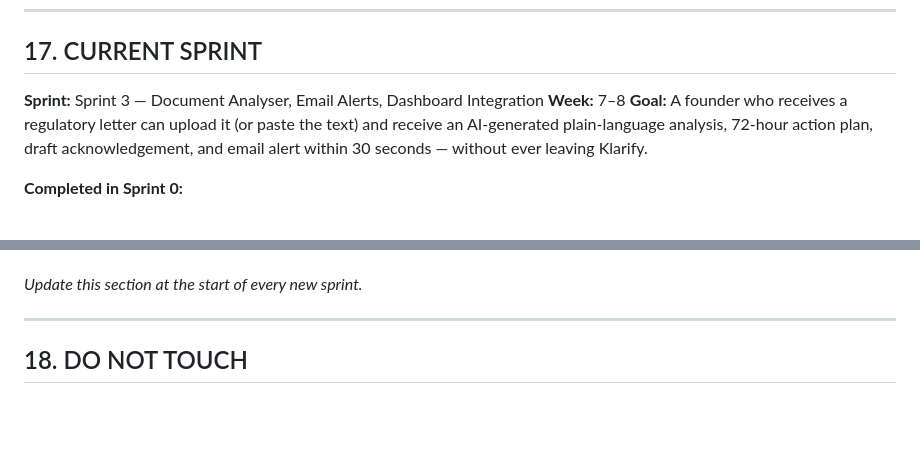
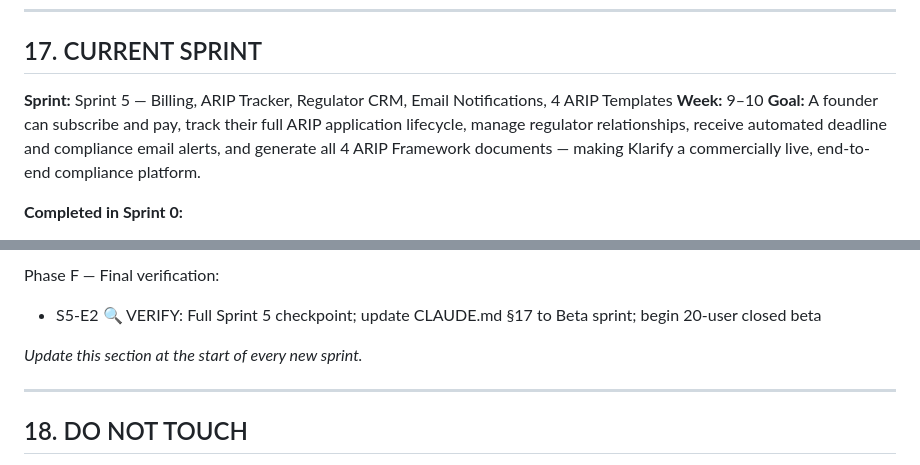
Before and after one commit to chuta/klarify, a Markdown page: CLAUDE.md, 2 parts joined by grey strips. GitHub-like rendering; blank space fills up the shorter version.

```diff
--- a/CLAUDE.md
+++ b/CLAUDE.md
@@ -1131,9 +1131,9 @@ These rules are non-negotiable. Violating them creates liability for the product
 
 ## 17. CURRENT SPRINT
 
-**Sprint:** Sprint 3 — Document Analyser, Email Alerts, Dashboard Integration
-**Week:** 7–8
-**Goal:** A founder who receives a regulatory letter can upload it (or paste the text) and receive an AI-generated plain-language analysis, 72-hour action plan, draft acknowledgement, and email alert within 30 seconds — without ever leaving Klarify.
+**Sprint:** Sprint 5 — Billing, ARIP Tracker, Regulator CRM, Email Notifications, 4 ARIP Templates
+**Week:** 9–10
+**Goal:** A founder can subscribe and pay, track their full ARIP application lifecycle, manage regulator relationships, receive automated deadline and compliance email alerts, and generate all 4 ARIP Framework documents — making Klarify a commercially live, end-to-end compliance platform.
 
 **Completed in Sprint 0:**
 - Turborepo monorepo + pnpm workspaces ✅
@@ -1169,3 +1200,5 @@ These rules are non-negotiable. Violating them creates liability for the product
+Phase F — Final verification:
+- S5-E2 🔍 VERIFY: Full Sprint 5 checkpoint; update CLAUDE.md §17 to Beta sprint; begin 20-user closed beta
 
 *Update this section at the start of every new sprint.*
 
```
Also changed, not shown: other parts of CLAUDE.md (+49 -18 lines).
